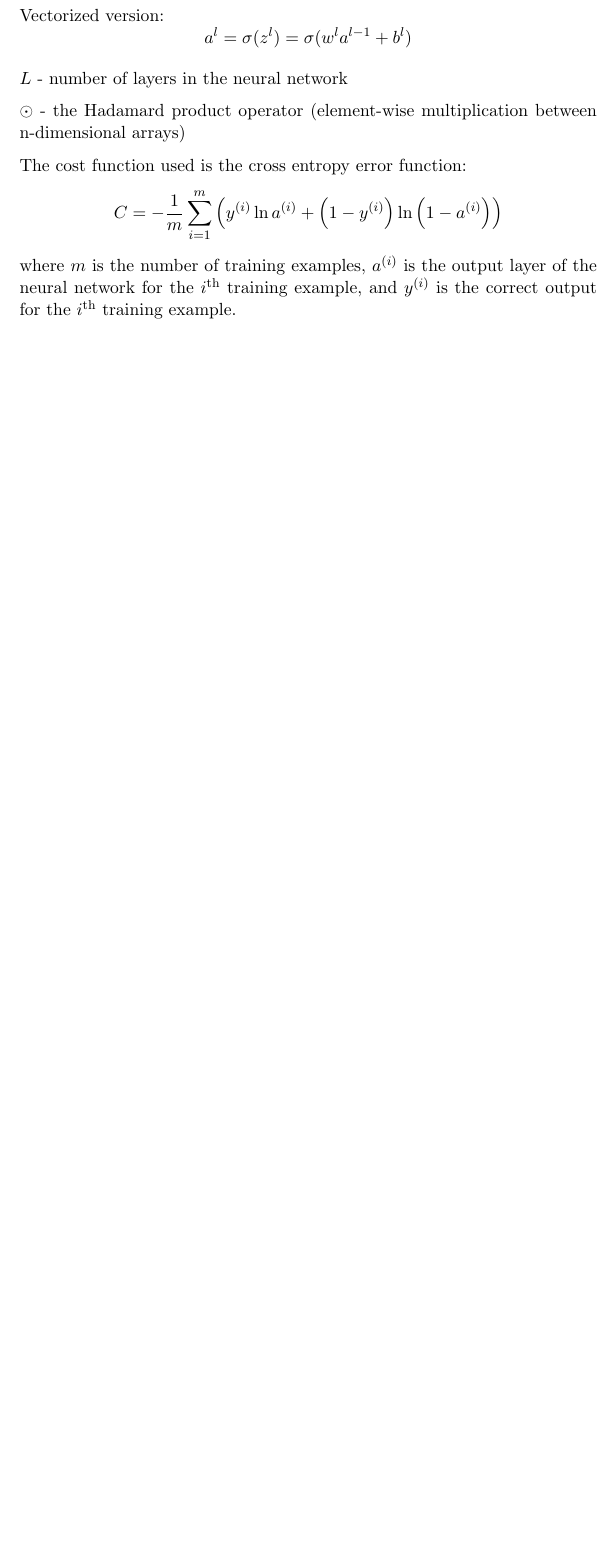
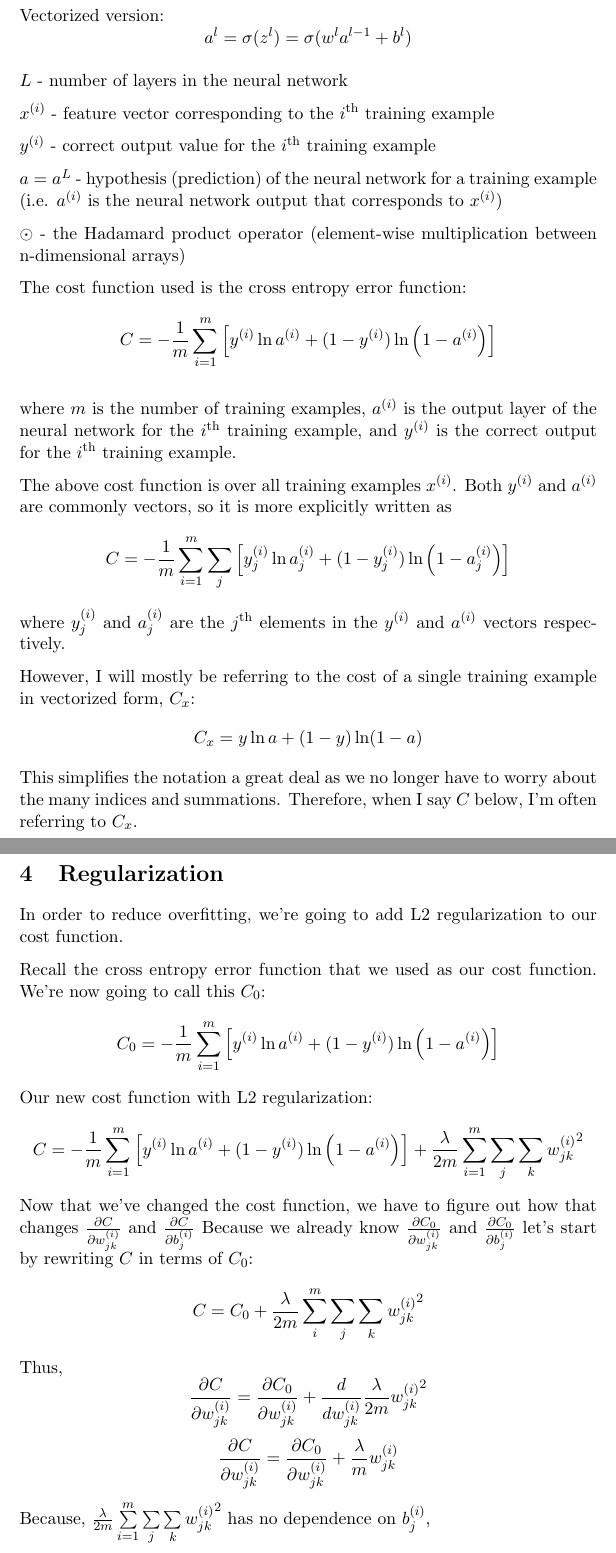
Before and after one commit to bradyneal/neural-networks, a LaTeX document (backpropagation_math/backprop_math.tex): part of page 2 of 6 before the commit and two parts of pages 2 and 7 of 7 after it, the two joined at a grey line, cut so that both start at the same text, the shorter picture padded with empty space. Compiled offline with pdfLaTeX.

Commit message:
added math for regularization

```diff
--- a/backpropagation_math/backprop_math.tex
+++ b/backpropagation_math/backprop_math.tex
@@ -37,11 +37,26 @@ Vectorized version:
 
 $L$ - number of layers in the neural network
 
+$x^{(i)}$ - feature vector corresponding to the $i$\textsuperscript{th} training example
+
+$y^{(i)}$ - correct output value for the $i$\textsuperscript{th} training example
+
+$a = a^L$ - hypothesis (prediction) of the neural network for a training example (i.e. $a^{(i)}$ is the neural network output that corresponds to $x^{(i)}$)
+
 $\odot$ - the Hadamard product operator (element-wise multiplication between n-dimensional arrays)
 
 The cost function used is the cross entropy error function:
-\[C = - \frac{1}{m} \sum_{i = 1}^m \left(y^{(i)} \ln a^{(i)} + \left(1 - y^{(i)}\right) \ln \left(1 - a^{(i)}\right)\right)\]
+\[C = - \frac{1}{m} \sum_{i = 1}^m \left[y^{(i)} \ln a^{(i)} + (1 - y^{(i)}) \ln \left(1 - a^{(i)}\right)\right]\]
+
 where $m$ is the number of training examples, $a^{(i)}$ is the output layer of the neural network for the $i$\textsuperscript{th} training example, and $y^{(i)}$ is the correct output for the $i$\textsuperscript{th} training example.
+
+The above cost function is over all training examples $x^{(i)}$. Both $y^{(i)}$ and $a^{(i)}$ are commonly vectors, so it is more explicitly written as
+\[C = - \frac{1}{m} \sum_{i = 1}^m \sum_j \left[y_j^{(i)} \ln a_j^{(i)} + (1 - y_j^{(i)}) \ln \left(1 - a_j^{(i)}\right)\right]\]
+where $y_j^{(i)}$ and $a_j^{(i)}$ are the $j$\textsuperscript{th} elements in the $y^{(i)}$ and $a^{(i)}$ vectors respectively.
+
+However, I will mostly be referring to the cost of a single training example in vectorized form, $C_x$:
+\[C_x = y \ln a + (1 - y) \ln (1 - a)\]
+This simplifies the notation a great deal as we no longer have to worry about the many indices and summations. Therefore, when I say $C$ below, I'm often referring to $C_x$.
 
 \section{Proofs}
 
@@ -152,4 +167,19 @@ Here are their more specific versions:
 &\frac{\partial C}{\partial b^l} = \delta^l
 \end{flalign*}
 
+\section{Regularization}
+In order to reduce overfitting, we're going to add L2 regularization to our cost function.
+
+Recall the cross entropy error function that we used as our cost function. We're now going to call this $C_0$:
+\[C_0 = - \frac{1}{m} \sum_{i = 1}^m \left[y^{(i)} \ln a^{(i)} + (1 - y^{(i)}) \ln \left(1 - a^{(i)}\right)\right]\]
+Our new cost function with L2 regularization:
+\[C = - \frac{1}{m} \sum_{i = 1}^m \left[y^{(i)} \ln a^{(i)} + (1 - y^{(i)}) \ln \left(1 - a^{(i)}\right)\right] + \frac{\lambda}{2m} \sum_{i = 1}^m \sum_j \sum_k {w_{jk}^{(i)}}^2\]
+Now that we've changed the cost function, we have to figure out how that changes $\frac{\partial C}{\partial w_{jk}^{(i)}}$ and $\frac{\partial C}{\partial b_j^{(i)}}$ Because we already know $\frac{\partial C_0}{\partial w_{jk}^{(i)}}$ and $\frac{\partial C_0}{\partial b_j^{(i)}}$ let's start by rewriting $C$ in terms of $C_0$:
+\[C = C_0 + \frac{\lambda}{2m} \sum_i^m \sum_j \sum_k {w_{jk}^{(i)}}^2\]
+Thus,
+\[\frac{\partial C}{\partial w_{jk}^{(i)}} = \frac{\partial C_0}{\partial w_{jk}^{(i)}} + \frac{d}{d w_{jk}^{(i)}} \frac{\lambda}{2m} {w_{jk}^{(i)}}^2\]
+\[\frac{\partial C}{\partial w_{jk}^{(i)}} = \frac{\partial C_0}{\partial w_{jk}^{(i)}} + \frac{\lambda}{m} w_{jk}^{(i)}\]
+Because, $\frac{\lambda}{2m} \sum\limits_{i = 1}^m \sum\limits_j \sum\limits_k {w_{jk}^{(i)}}^2$ has no dependence on $b_j^{(i)}$,
+\[\frac{\partial C}{\partial b_j^{(i)}} = \frac{\partial C_0}{\partial b_j^{(i)}}\]
+
 \end{document}
```
Also changed, not shown: backpropagation_math/backprop_math.pdf, backpropagation_math/backprop_math.tex (10 more changed lines).
